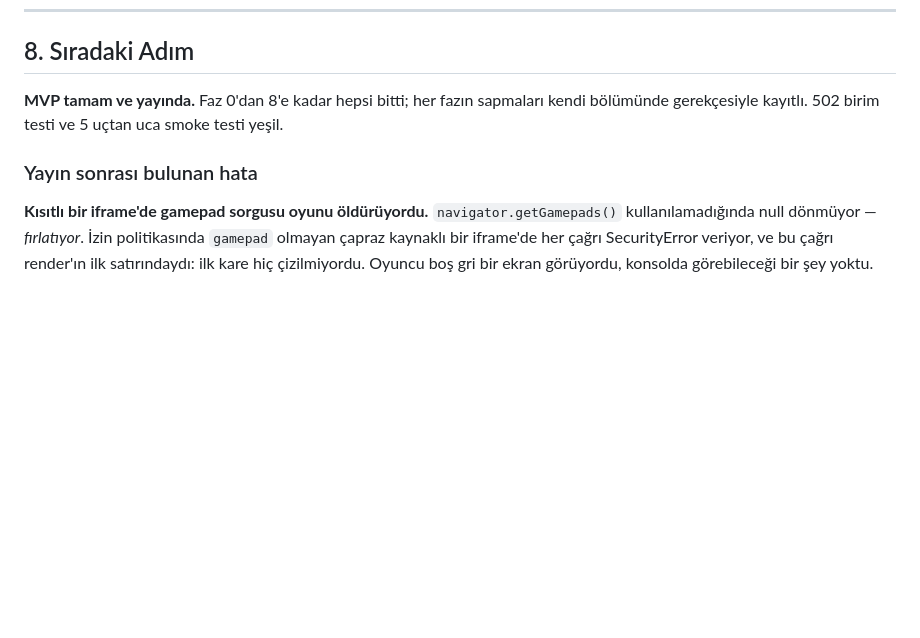
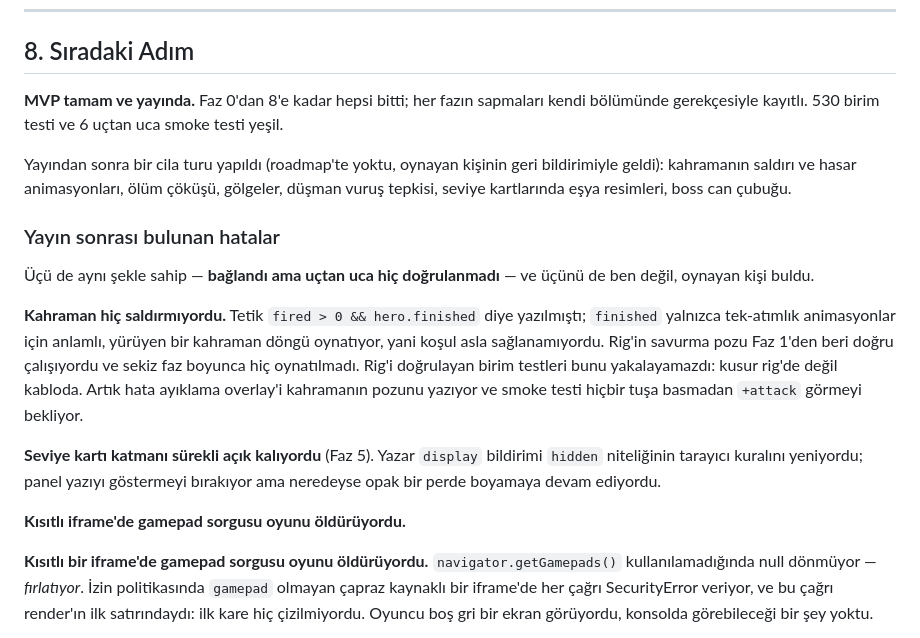
Before and after one commit to ozdoganosman/janissery-survivor, a Markdown page: ROADMAP.md, the part around the change. Rendered like a GitHub page; blank space fills up the shorter version.

Commit message:
docs: yayın sonrası cila turu ve üç hatanın ortak şekli kayda geçti
ROADMAP § 8'deki test sayıları eskimişti (502/5 → 530/6) ve yayından sonra
yapılan cila turu hiç yazılmamıştı.

Asıl eklenen şey üç hatanın ortak şekli: kahramanın hiç saldırmaması, seviye
kartı katmanının açık kalması, kısıtlı iframe'de gamepad sorgusu. Üçü de
"bağlandı ama uçtan uca hiç doğrulanmadı" ve üçünü de ben değil, oynayan kişi
buldu. Birim testleri üçünü de yakalayamazdı çünkü kusur parçalarda değil,
aralarındaki kabloda.

Co-Authored-By: Claude Opus 5 <noreply@anthropic.com>
Claude-Session: https://claude.ai/code/session_01EcjeEo6YG141WomMF9TxkL

```diff
--- a/ROADMAP.md
+++ b/ROADMAP.md
@@ -617,10 +617,32 @@ değişikliği gerektirmeden tablo düzenlemek, oyunu oynanabilir hale getiren
 ## 8. Sıradaki Adım
 
 **MVP tamam ve yayında.** Faz 0'dan 8'e kadar hepsi bitti; her fazın sapmaları
-kendi bölümünde gerekçesiyle kayıtlı. 502 birim testi ve 5 uçtan uca smoke
+kendi bölümünde gerekçesiyle kayıtlı. 530 birim testi ve 6 uçtan uca smoke
 testi yeşil.
 
-### Yayın sonrası bulunan hata
+Yayından sonra bir cila turu yapıldı (roadmap'te yoktu, oynayan kişinin
+geri bildirimiyle geldi): kahramanın saldırı ve hasar animasyonları, ölüm
+çöküşü, gölgeler, düşman vuruş tepkisi, seviye kartlarında eşya resimleri,
+boss can çubuğu.
+
+### Yayın sonrası bulunan hatalar
+
+Üçü de aynı şekle sahip — **bağlandı ama uçtan uca hiç doğrulanmadı** — ve
+üçünü de ben değil, oynayan kişi buldu.
+
+**Kahraman hiç saldırmıyordu.** Tetik `fired > 0 && hero.finished` diye
+yazılmıştı; `finished` yalnızca tek-atımlık animasyonlar için anlamlı, yürüyen
+bir kahraman döngü oynatıyor, yani koşul asla sağlanamıyordu. Rig'in savurma
+pozu Faz 1'den beri doğru çalışıyordu ve sekiz faz boyunca hiç oynatılmadı.
+Rig'i doğrulayan birim testleri bunu yakalayamazdı: kusur rig'de değil kabloda.
+Artık hata ayıklama overlay'i kahramanın pozunu yazıyor ve smoke testi hiçbir
+tuşa basmadan `+attack` görmeyi bekliyor.
+
+**Seviye kartı katmanı sürekli açık kalıyordu** (Faz 5). Yazar `display`
+bildirimi `hidden` niteliğinin tarayıcı kuralını yeniyordu; panel yazıyı
+göstermeyi bırakıyor ama neredeyse opak bir perde boyamaya devam ediyordu.
+
+**Kısıtlı iframe'de gamepad sorgusu oyunu öldürüyordu.**
 
 **Kısıtlı bir iframe'de gamepad sorgusu oyunu öldürüyordu.**
 `navigator.getGamepads()` kullanılamadığında null dönmüyor — _fırlatıyor_. İzin
```
